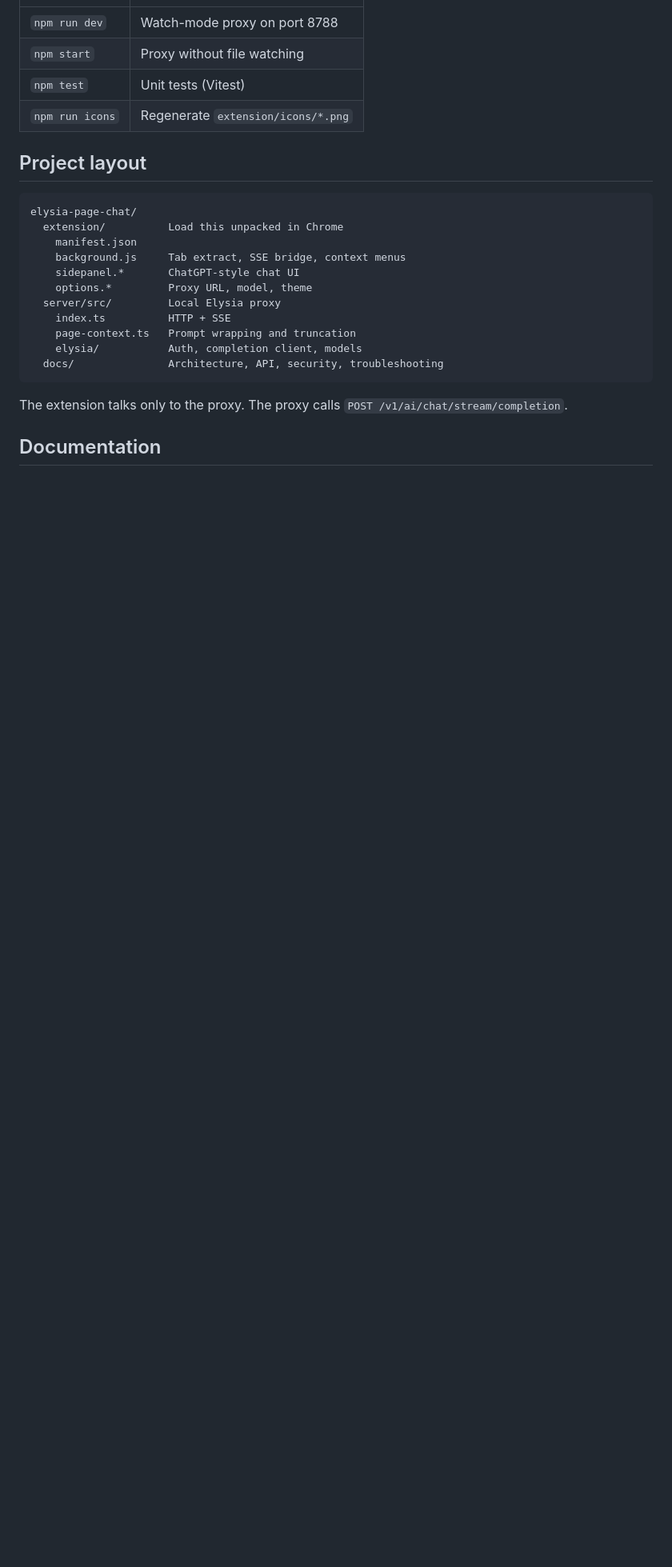
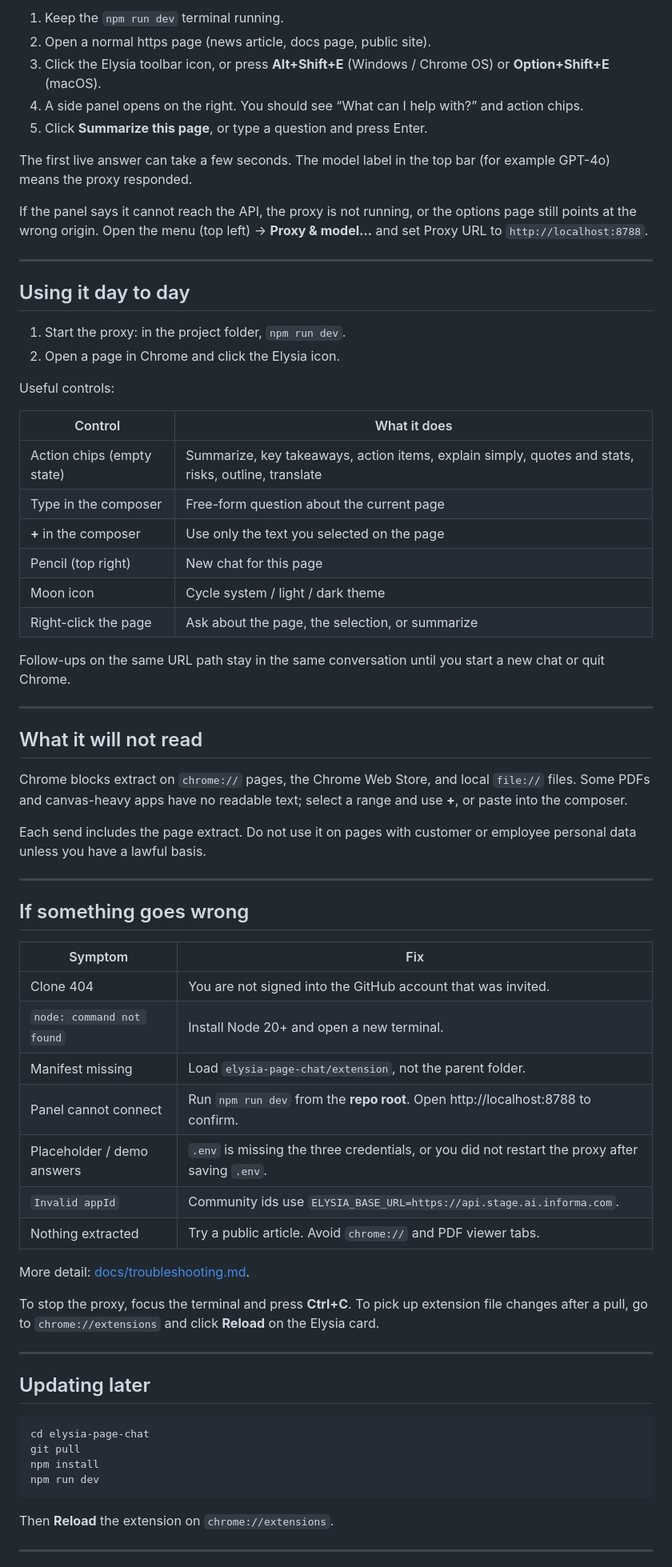
Before and after one commit to MacKitchin/elysia-page-chat, a Markdown page: README.md, the part around one of its changes. Shown at 80% size. GitHub-like rendering; blank space fills up the shorter version.

````diff
--- a/README.md
+++ b/README.md
@@ -41,26 +164,71 @@ If Chrome says the manifest is missing, you selected the parent folder. Choose `
+1. Keep the `npm run dev` terminal running.
+2. Open a normal https page (news article, docs page, public site).
+3. Click the Elysia toolbar icon, or press **Alt+Shift+E** (Windows / Chrome OS) or **Option+Shift+E** (macOS).
+4. A side panel opens on the right. You should see “What can I help with?” and action chips.
+5. Click **Summarize this page**, or type a question and press Enter.
+
+The first live answer can take a few seconds. The model label in the top bar (for example GPT-4o) means the proxy responded.
+
+If the panel says it cannot reach the API, the proxy is not running, or the options page still points at the wrong origin. Open the menu (top left) → **Proxy & model…** and set Proxy URL to `http://localhost:8788`.
+
+---
+
+## Using it day to day
+
+1. Start the proxy: in the project folder, `npm run dev`.
+2. Open a page in Chrome and click the Elysia icon.
+
+Useful controls:
+
+| Control | What it does |
 |---|---|
-| `npm run dev` | Watch-mode proxy on port 8788 |
-| `npm start` | Proxy without file watching |
-| `npm test` | Unit tests (Vitest) |
-| `npm run icons` | Regenerate `extension/icons/*.png` |
+| Action chips (empty state) | Summarize, key takeaways, action items, explain simply, quotes and stats, risks, outline, translate |
+| Type in the composer | Free-form question about the current page |
+| **+** in the composer | Use only the text you selected on the page |
+| Pencil (top right) | New chat for this page |
+| Moon icon | Cycle system / light / dark theme |
+| Right-click the page | Ask about the page, the selection, or summarize |
 
-## Project layout
+Follow-ups on the same URL path stay in the same conversation until you start a new chat or quit Chrome.
 
-```text
-elysia-page-chat/
-  extension/          Load this unpacked in Chrome
-    manifest.json
-    background.js     Tab extract, SSE bridge, context menus
-    sidepanel.*       ChatGPT-style chat UI
-    options.*         Proxy URL, model, theme
-  server/src/         Local Elysia proxy
-    index.ts          HTTP + SSE
-    page-context.ts   Prompt wrapping and truncation
-    elysia/           Auth, completion client, models
-  docs/               Architecture, API, security, troubleshooting
+---
+
+## What it will not read
+
+Chrome blocks extract on `chrome://` pages, the Chrome Web Store, and local `file://` files. Some PDFs and canvas-heavy apps have no readable text; select a range and use **+**, or paste into the composer.
+
+Each send includes the page extract. Do not use it on pages with customer or employee personal data unless you have a lawful basis.
+
+---
+
+## If something goes wrong
+
+| Symptom | Fix |
+|---|---|
+| Clone 404 | You are not signed into the GitHub account that was invited. |
+| `node: command not found` | Install Node 20+ and open a new terminal. |
+| Manifest missing | Load `elysia-page-chat/extension`, not the parent folder. |
+| Panel cannot connect | Run `npm run dev` from the **repo root**. Open http://localhost:8788 to confirm. |
+| Placeholder / demo answers | `.env` is missing the three credentials, or you did not restart the proxy after saving `.env`. |
+| `Invalid appId` | Community ids use `ELYSIA_BASE_URL=https://api.stage.ai.informa.com`. |
+| Nothing extracted | Try a public article. Avoid `chrome://` and PDF viewer tabs. |
+
+More detail: [docs/troubleshooting.md](docs/troubleshooting.md).
+
+To stop the proxy, focus the terminal and press **Ctrl+C**. To pick up extension file changes after a pull, go to `chrome://extensions` and click **Reload** on the Elysia card.
+
+---
+
+## Updating later
+
+```bash
+cd elysia-page-chat
+git pull
+npm install
+npm run dev
 ```
 
-The extension talks only to the proxy. The proxy calls `POST /v1/ai/chat/stream/completion`.
+Then **Reload** the extension on `chrome://extensions`.
 
-## Documentation
+---
 
````
Also changed, not shown: other parts of README.md (+153 -36 lines).
